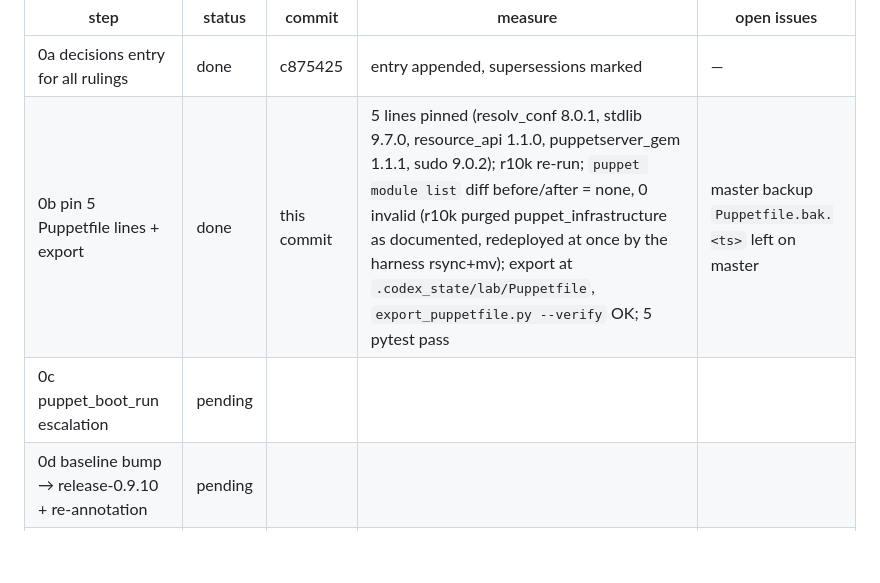
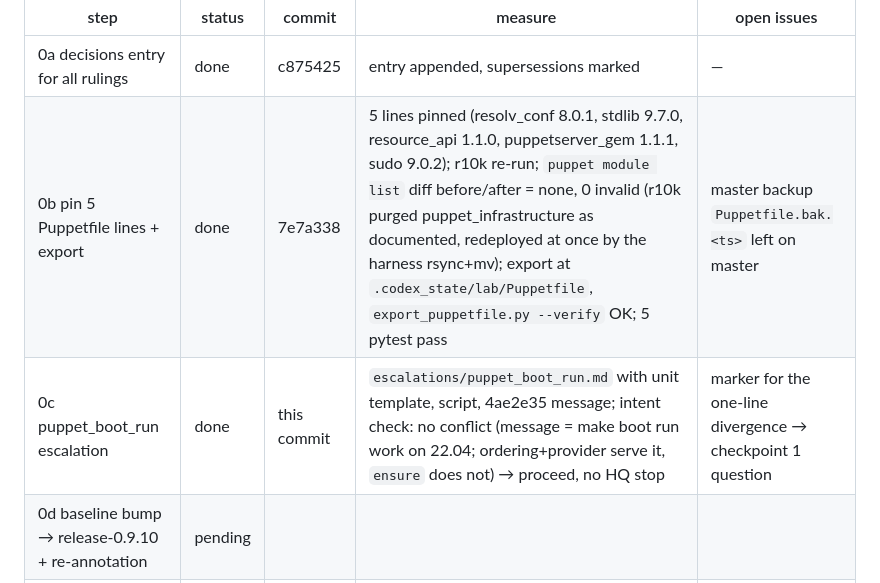
Before and after one commit to ghomem/infra_populi, a Markdown page: .codex_state/sprint/2026-10-26-engine-sprint.md, the part around the change. Drawn GitHub-style; blank space fills up the shorter version.

```diff
--- a/.codex_state/sprint/2026-10-26-engine-sprint.md
+++ b/.codex_state/sprint/2026-10-26-engine-sprint.md
@@ -22,8 +22,8 @@ Second NIC (ruling 10) rides with 3.1 so one new node snapshot carries both. ext
 | step | status | commit | measure | open issues |
 |---|---|---|---|---|
 | 0a decisions entry for all rulings | done | c875425 | entry appended, supersessions marked | — |
-| 0b pin 5 Puppetfile lines + export | done | this commit | 5 lines pinned (resolv_conf 8.0.1, stdlib 9.7.0, resource_api 1.1.0, puppetserver_gem 1.1.1, sudo 9.0.2); r10k re-run; `puppet module list` diff before/after = none, 0 invalid (r10k purged puppet_infrastructure as documented, redeployed at once by the harness rsync+mv); export at `.codex_state/lab/Puppetfile`, `export_puppetfile.py --verify` OK; 5 pytest pass | master backup `Puppetfile.bak.<ts>` left on master |
-| 0c puppet_boot_run escalation | pending | | | |
+| 0b pin 5 Puppetfile lines + export | done | 7e7a338 | 5 lines pinned (resolv_conf 8.0.1, stdlib 9.7.0, resource_api 1.1.0, puppetserver_gem 1.1.1, sudo 9.0.2); r10k re-run; `puppet module list` diff before/after = none, 0 invalid (r10k purged puppet_infrastructure as documented, redeployed at once by the harness rsync+mv); export at `.codex_state/lab/Puppetfile`, `export_puppetfile.py --verify` OK; 5 pytest pass | master backup `Puppetfile.bak.<ts>` left on master |
+| 0c puppet_boot_run escalation | done | this commit | `escalations/puppet_boot_run.md` with unit template, script, 4ae2e35 message; intent check: no conflict (message = make boot run work on 22.04; ordering+provider serve it, `ensure` does not) → proceed, no HQ stop | marker for the one-line divergence → checkpoint 1 question |
 | 0d baseline bump → release-0.9.10 + re-annotation | pending | | | |
 | 0e .gitignore replaces info/exclude; diagnosis committed | pending | | | |
 | 3.1 tier-0 revert + 2nd NIC + v2 snapshot | pending | | revert_s | |
```
Also changed, not shown: .codex_state/escalations/puppet_boot_run.md (added, +86 -0 lines).
